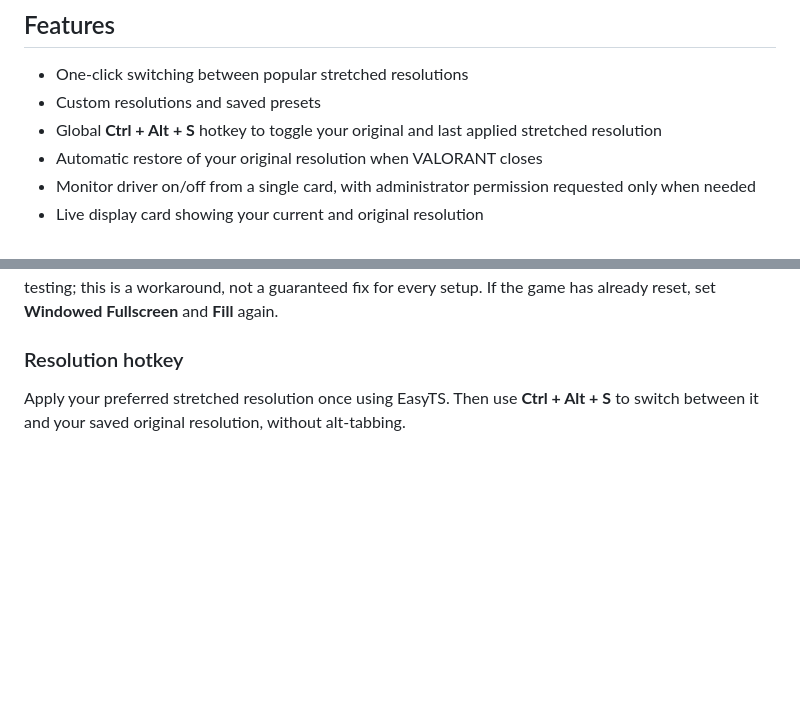
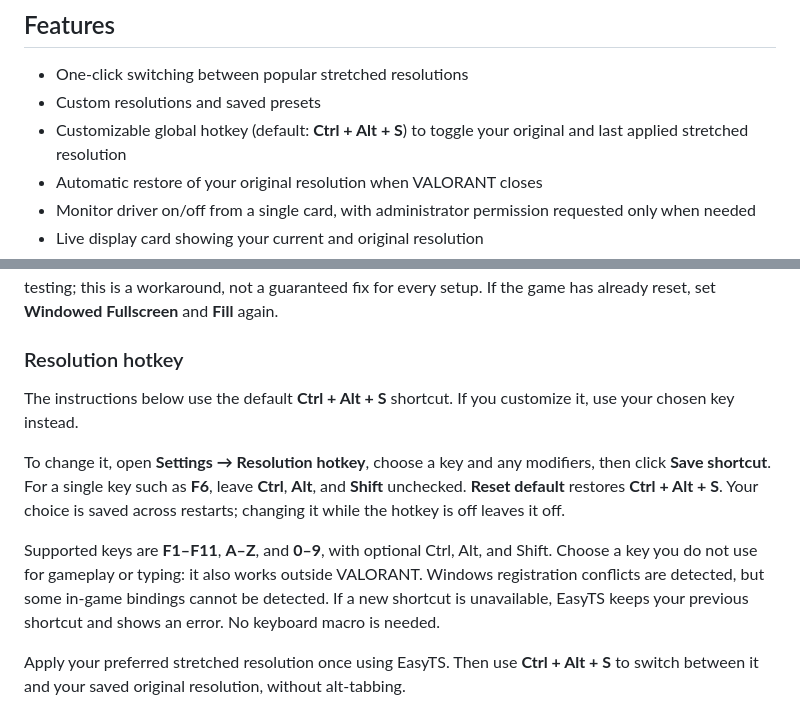
Before and after one commit to ahhmilo/EasyTS, a Markdown page: README.md, 2 parts joined by grey strips. Rendered like a GitHub page; blank space fills up the shorter version.

Commit message:
v4.2.0
Updated instructions for customizable hotkey and added details on key selection.

```diff
--- a/README.md
+++ b/README.md
@@ -43,7 +43,7 @@ EasyTS does not edit VALORANT's config files. Earlier versions did, and that met
 
 - One-click switching between popular stretched resolutions
 - Custom resolutions and saved presets
-- Global **Ctrl + Alt + S** hotkey to toggle your original and last applied stretched resolution
+- Customizable global hotkey (default: **Ctrl + Alt + S**) to toggle your original and last applied stretched resolution
 - Automatic restore of your original resolution when VALORANT closes
 - Monitor driver on/off from a single card, with administrator permission requested only when needed
 - Live display card showing your current and original resolution
@@ -105,6 +105,12 @@ Do this before your first switch. The same guide is built into EasyTS under **Be
 Switch once you are in a match. Menus and agent select can glitch at a stretched resolution or cause VALORANT to switch back to Letterbox. Restoring **before leaving the match** and applying stretch after loading into the next one helped a user in repeated shooting-range tests. Ranked transitions still need testing; this is a workaround, not a guaranteed fix for every setup. If the game has already reset, set **Windowed Fullscreen** and **Fill** again.
 
 ### Resolution hotkey
+
+The instructions below use the default **Ctrl + Alt + S** shortcut. If you customize it, use your chosen key instead.
+
+To change it, open **Settings → Resolution hotkey**, choose a key and any modifiers, then click **Save shortcut**. For a single key such as **F6**, leave **Ctrl**, **Alt**, and **Shift** unchecked. **Reset default** restores **Ctrl + Alt + S**. Your choice is saved across restarts; changing it while the hotkey is off leaves it off.
+
+Supported keys are **F1–F11**, **A–Z**, and **0–9**, with optional Ctrl, Alt, and Shift. Choose a key you do not use for gameplay or typing: it also works outside VALORANT. Windows registration conflicts are detected, but some in-game bindings cannot be detected. If a new shortcut is unavailable, EasyTS keeps your previous shortcut and shows an error. No keyboard macro is needed.
 
 Apply your preferred stretched resolution once using EasyTS. Then use **Ctrl + Alt + S** to switch between it and your saved original resolution, without alt-tabbing.
 
```
